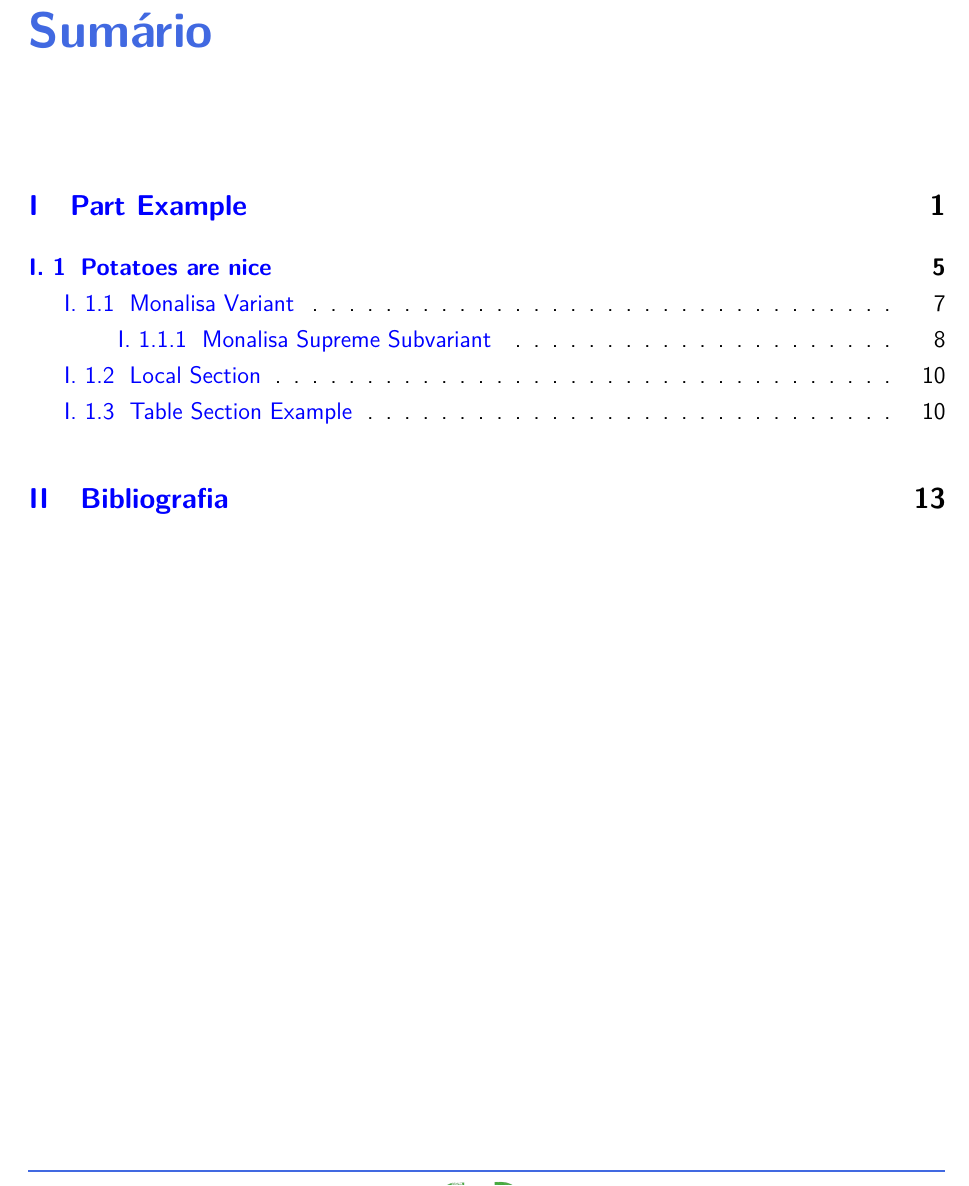
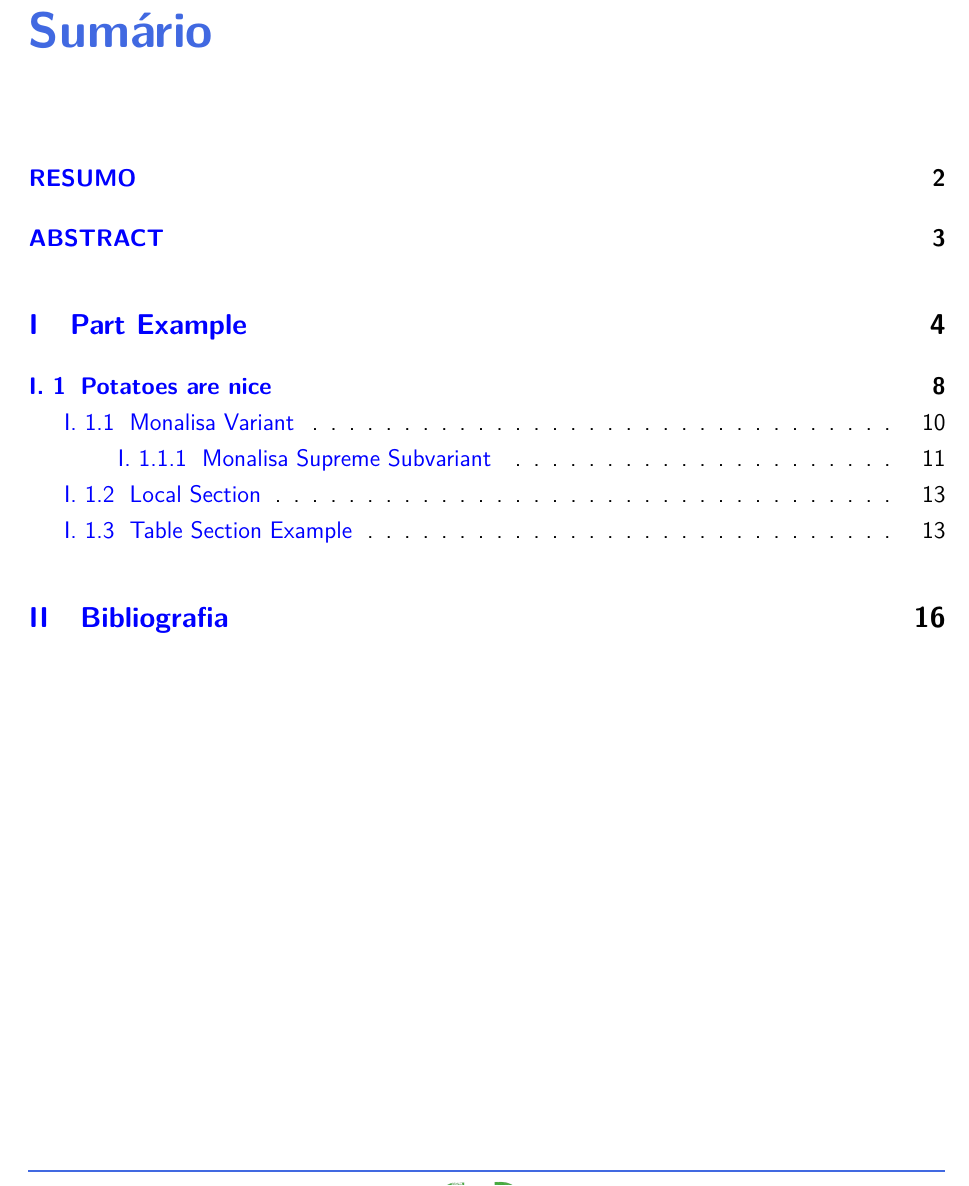
Before and after one commit to estojoverde/cimatec_report_template, a LaTeX thesis (main.tex, which reads cimatec.cls): part of page 2 of 19 before the commit and part of page 2 of 22 after it, cut so that both start at the same text. Compiled offline with XeLaTeX.

Commit message:
Added Abstract in portuguese by default, and optionally in english;

```diff
--- a/cimatec.cls
+++ b/cimatec.cls
@@ -44,7 +44,7 @@
 \usepackage{fontspec}
 
 \usepackage[obeyspaces,hyphens]{url} %enables url and breaks long urls
-\usepackage[brazilian]{babel} %enables brazilian portuguese
+\usepackage[english,main=brazilian]{babel} %enables brazilian portuguese
 % \usepackage{microtype} %enables microtype; used for text
 \usepackage{hyperref} %enables hyperlinks
 \usepackage{sectsty} %used to personalize headings of parts, chapters, sections and so on
@@ -318,6 +319,52 @@
 
 
 %%%% LANGUAGE SETTINGS %%%%
+
+
+
+
+%%%% ABSTRACT SETTINGS %%%%
+
+% Define the CTabstractBase command
+\newcommand{\CTabstractBase}[3]{%
+    \begin{center}
+    \chapter*{\MakeUppercase{#1}}
+    \addcontentsline{toc}{chapter}{\MakeUppercase{#1}}
+
+    % Check the second argument for conditional formatting
+    \ifthenelse{\equal{#2}{english}}{%
+        \selectlanguage{english}
+    }{%
+        % Do nothing
+    }
+
+    % The abstract text
+    \emph{#3}
+    \end{center}
+}
+
+% Define the CTresumo command
+\newcommand{\CTresumo}[1]{%
+    \CTabstractBase{Resumo}{brazilian}{#1}
+}
+
+% Define the CTabstract command
+\newcommand{\CTabstract}[1]{%
+    \CTabstractBase{Abstract}{english}{#1}
+    \selectlanguage{brazilian}
+}
+
+
+
+
+% \begin{CTabstract}{RESUMO}
+% \lipsum[1-2]
+% \end{CTabstract}
+
+% \begin{CTabstract}{ABSTRACT}[english]
+% \lipsum[2-3]
+% \end{CTabstract}
+
 
 
 
```
Also changed, not shown: main.tex (+6 -0 lines), cimatec.cls (1 more changed lines).
